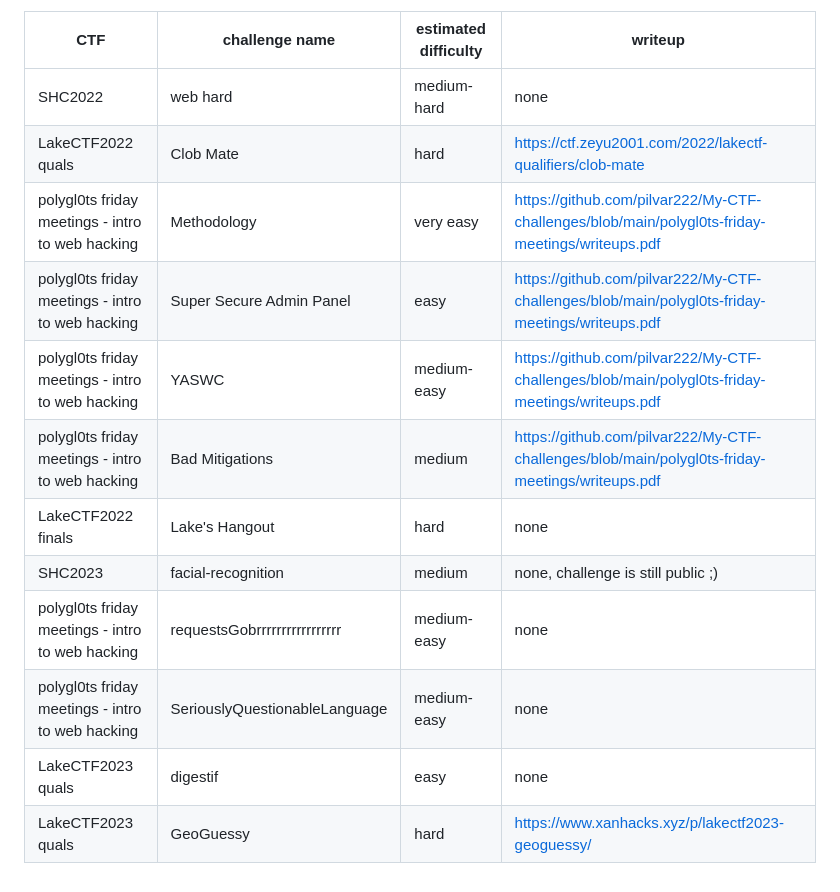
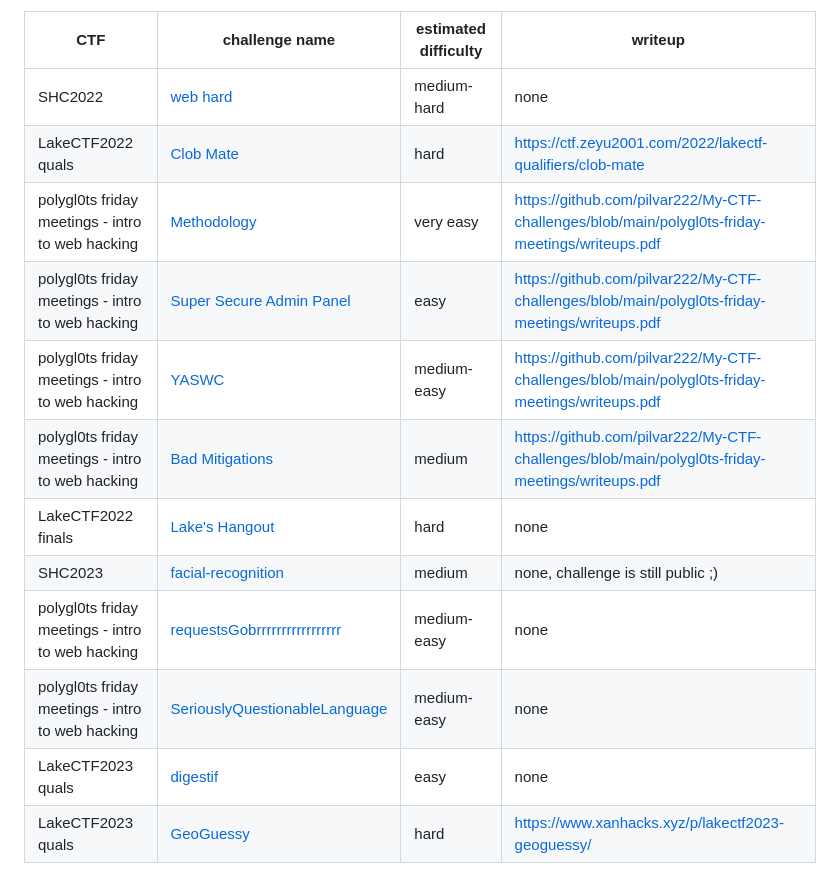
Before and after one commit to pilvar222/My-CTF-challenges, a Markdown page: README.md, the part around the change. Rendered like a GitHub page.

Commit message:
Add links to challenge folders in README

```diff
--- a/README.md
+++ b/README.md
@@ -2,15 +2,15 @@ List of CTF challenges I created. Sorted from oldest to latest.
 
 | CTF                                              | challenge name                | estimated difficulty | writeup                                                                                                                  |
 | ------------------------------------------------ | ----------------------------- | -------------------- | ------------------------------------------------------------------------------------------------------------------------ |
-| SHC2022                                          | web hard                      | medium-hard          | none                                                                                                                     |
-| LakeCTF2022 quals                                | Clob Mate                     | hard                 | [https://ctf.zeyu2001.com/2022/lakectf-qualifiers/clob-mate](https://ctf.zeyu2001.com/2022/lakectf-qualifiers/clob-mate) |
-| polygl0ts friday meetings - intro to web hacking | Methodology                   | very easy            | [https://github.com/pilvar222/My-CTF-challenges/blob/main/polygl0ts-friday-meetings/writeups.pdf](https://github.com/pilvar222/My-CTF-challenges/blob/main/polygl0ts-friday-meetings/writeups.pdf) |
-| polygl0ts friday meetings - intro to web hacking | Super Secure Admin Panel      | easy                 | [https://github.com/pilvar222/My-CTF-challenges/blob/main/polygl0ts-friday-meetings/writeups.pdf](https://github.com/pilvar222/My-CTF-challenges/blob/main/polygl0ts-friday-meetings/writeups.pdf)|
-| polygl0ts friday meetings - intro to web hacking | YASWC                         | medium-easy          | [https://github.com/pilvar222/My-CTF-challenges/blob/main/polygl0ts-friday-meetings/writeups.pdf](https://github.com/pilvar222/My-CTF-challenges/blob/main/polygl0ts-friday-meetings/writeups.pdf)|
-| polygl0ts friday meetings - intro to web hacking | Bad Mitigations               | medium               | [https://github.com/pilvar222/My-CTF-challenges/blob/main/polygl0ts-friday-meetings/writeups.pdf](https://github.com/pilvar222/My-CTF-challenges/blob/main/polygl0ts-friday-meetings/writeups.pdf)|
-| LakeCTF2022 finals                               | Lake's Hangout                | hard                 | none                                                                                                                     |
-| SHC2023                                          | facial-recognition            | medium         | none, challenge is still public ;)                                                                                       |
-| polygl0ts friday meetings - intro to web hacking | requestsGobrrrrrrrrrrrrrrrrr  | medium-easy          | none                                                                                                                     |
-| polygl0ts friday meetings - intro to web hacking | SeriouslyQuestionableLanguage | medium-easy          | none                                                                                                                     |
-| LakeCTF2023 quals                                | digestif                      | easy                 | none                                                                                                                     |
-| LakeCTF2023 quals                                | GeoGuessy                     | hard                 | [https://www.xanhacks.xyz/p/lakectf2023-geoguessy/](https://www.xanhacks.xyz/p/lakectf2023-geoguessy/)                   |
+| SHC2022                                          | [web hard](https://github.com/pilvar222/SHC22_web_hard.git)                      | medium-hard          | none                                                                                                                     |
+| LakeCTF2022 quals                                | [Clob Mate](https://github.com/pilvar222/My-CTF-challenges/tree/main/LakeCTF2022_quals/web-clob-mate)                     | hard                 | [https://ctf.zeyu2001.com/2022/lakectf-qualifiers/clob-mate](https://ctf.zeyu2001.com/2022/lakectf-qualifiers/clob-mate) |
+| polygl0ts friday meetings - intro to web hacking | [Methodology](https://github.com/pilvar222/My-CTF-challenges/tree/main/polygl0ts-friday-meetings/Methodology)                   | very easy            | [https://github.com/pilvar222/My-CTF-challenges/blob/main/polygl0ts-friday-meetings/writeups.pdf](https://github.com/pilvar222/My-CTF-challenges/blob/main/polygl0ts-friday-meetings/writeups.pdf) |
+| polygl0ts friday meetings - intro to web hacking | [Super Secure Admin Panel](https://github.com/pilvar222/My-CTF-challenges/tree/main/polygl0ts-friday-meetings/Super_Secure_admin_panel)      | easy                 | [https://github.com/pilvar222/My-CTF-challenges/blob/main/polygl0ts-friday-meetings/writeups.pdf](https://github.com/pilvar222/My-CTF-challenges/blob/main/polygl0ts-friday-meetings/writeups.pdf)|
+| polygl0ts friday meetings - intro to web hacking | [YASWC](https://github.com/pilvar222/My-CTF-challenges/tree/main/polygl0ts-friday-meetings/YASWC)                         | medium-easy          | [https://github.com/pilvar222/My-CTF-challenges/blob/main/polygl0ts-friday-meetings/writeups.pdf](https://github.com/pilvar222/My-CTF-challenges/blob/main/polygl0ts-friday-meetings/writeups.pdf)|
+| polygl0ts friday meetings - intro to web hacking | [Bad Mitigations](https://github.com/pilvar222/My-CTF-challenges/tree/main/polygl0ts-friday-meetings/Bad_Mitigations)               | medium               | [https://github.com/pilvar222/My-CTF-challenges/blob/main/polygl0ts-friday-meetings/writeups.pdf](https://github.com/pilvar222/My-CTF-challenges/blob/main/polygl0ts-friday-meetings/writeups.pdf)|
+| LakeCTF2022 finals                               | [Lake's Hangout](https://github.com/pilvar222/My-CTF-challenges/tree/main/LakeCTF2022_finals/web-lakes-hangout)                | hard                 | none                                                                                                                     |
+| SHC2023                                          | [facial-recognition](https://github.com/pilvar222/My-CTF-challenges/tree/main/SHC2023)            | medium         | none, challenge is still public ;)                                                                                       |
+| polygl0ts friday meetings - intro to web hacking | [requestsGobrrrrrrrrrrrrrrrrr](https://github.com/pilvar222/My-CTF-challenges/tree/main/polygl0ts-friday-meetings/requestsGobrrrrrrrrrrrrrrrrr)  | medium-easy          | none                                                                                                                     |
+| polygl0ts friday meetings - intro to web hacking | [SeriouslyQuestionableLanguage](https://github.com/pilvar222/My-CTF-challenges/tree/main/polygl0ts-friday-meetings/SeriouslyQuestionableLanguage) | medium-easy          | none                                                                                                                     |
+| LakeCTF2023 quals                                | [digestif](https://github.com/pilvar222/My-CTF-challenges/tree/main/LakeCTF2023_quals/web-digestif)                      | easy                 | none                                                                                                                     |
+| LakeCTF2023 quals                                | [GeoGuessy](https://github.com/pilvar222/My-CTF-challenges/tree/main/LakeCTF2023_quals/web-GeoGuessy)                     | hard                 | [https://www.xanhacks.xyz/p/lakectf2023-geoguessy/](https://www.xanhacks.xyz/p/lakectf2023-geoguessy/)                   |
```
